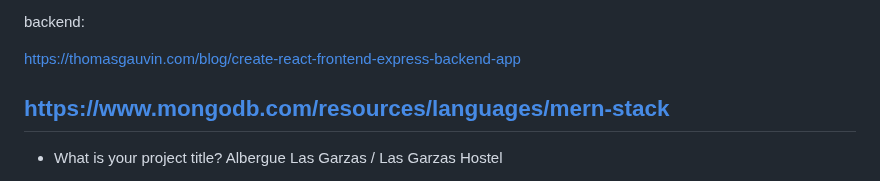
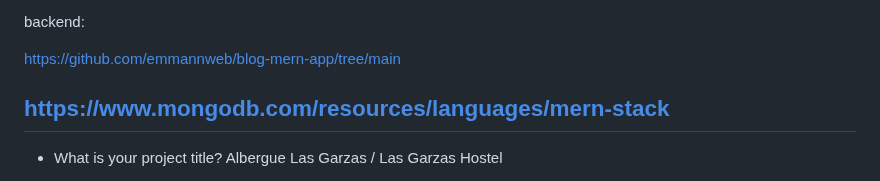
Before and after one commit to Dani-Rodriguez-Sanchez/CHECKPOINTS, a Markdown page: CAPSTONE PROJECT.MD, the part around the change. Rendered like a GitHub page.

```diff
--- a/CAPSTONE PROJECT.MD
+++ b/CAPSTONE PROJECT.MD
@@ -102,7 +102,7 @@ https://dev.to/elenadiaz32505/part-2-building-a-full-stack-contact-form-nodejs-b
 
 backend:
 
-https://thomasgauvin.com/blog/create-react-frontend-express-backend-app
+https://github.com/emmannweb/blog-mern-app/tree/main
 
 https://www.mongodb.com/resources/languages/mern-stack
 ---
```
